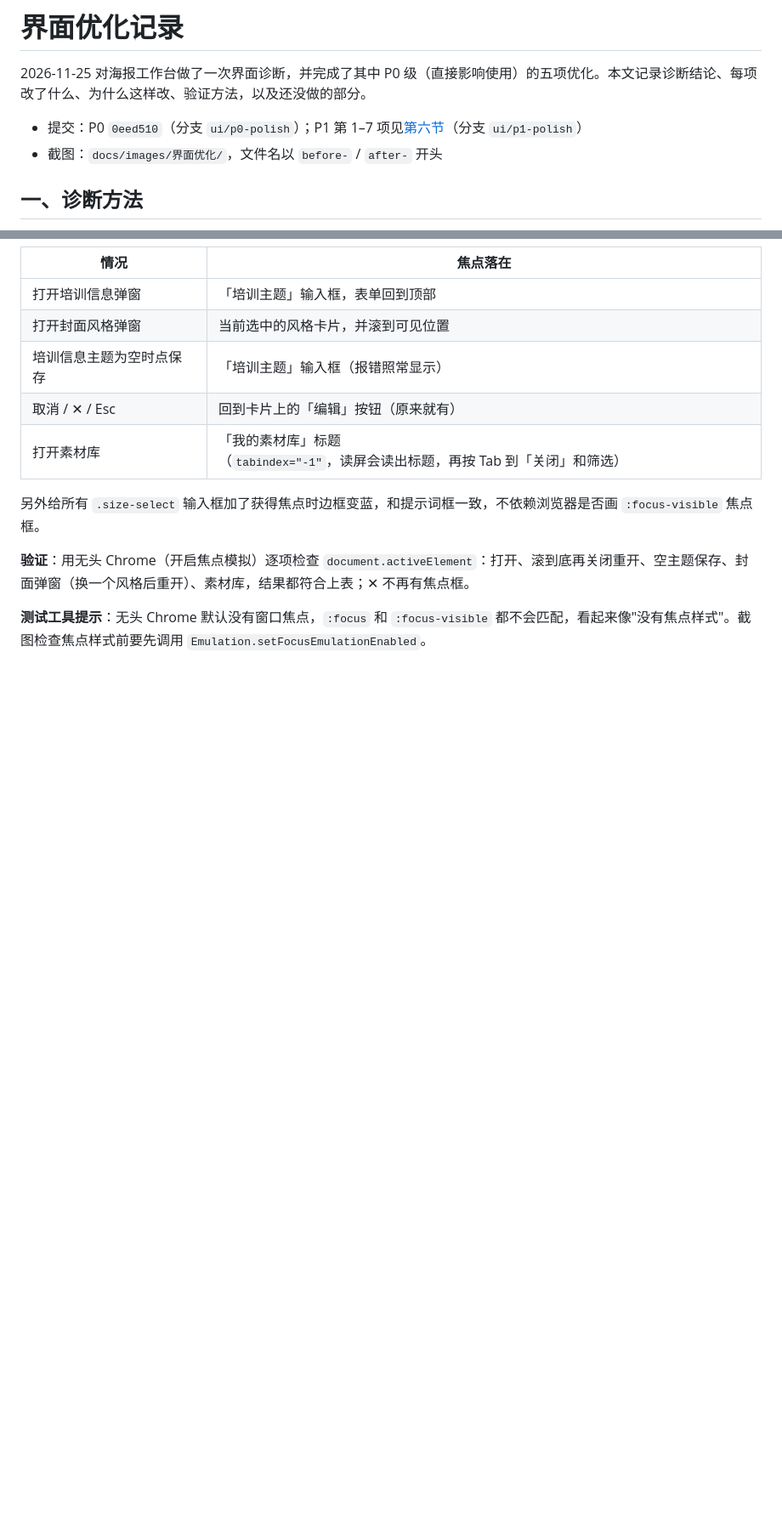
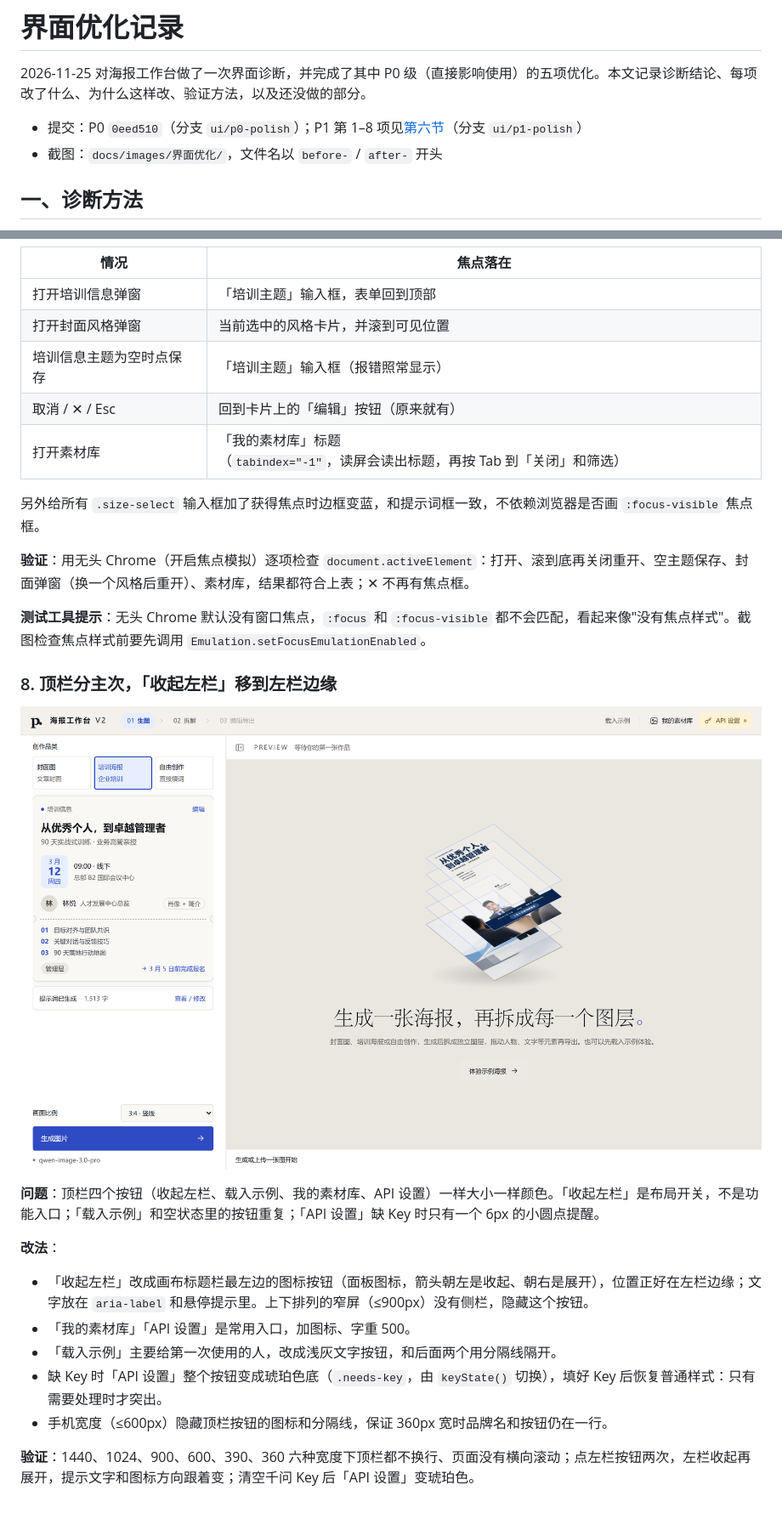
Before and after one commit to wanghao8702/poster-workbench-v2, a Markdown page: docs/界面优化记录.md, 2 parts joined by grey strips. Shown at 85% size. GitHub-like rendering; pictures changed too: docs/images/界面优化/after-顶栏主次.png (added); blank space fills up the shorter version.

Commit message:
docs: record P1 item 8 (top bar hierarchy)
Co-Authored-By: Claude Opus 5.5 <noreply@anthropic.com>

```diff
--- a/docs/界面优化记录.md
+++ b/docs/界面优化记录.md
@@ -2,7 +2,7 @@
 
 2026-11-25 对海报工作台做了一次界面诊断，并完成了其中 P0 级（直接影响使用）的五项优化。本文记录诊断结论、每项改了什么、为什么这样改、验证方法，以及还没做的部分。
 
-- 提交：P0 `0eed510`（分支 `ui/p0-polish`）；P1 第 1–7 项见[第六节](#六p1-进度)（分支 `ui/p1-polish`）
+- 提交：P0 `0eed510`（分支 `ui/p0-polish`）；P1 第 1–8 项见[第六节](#六p1-进度)（分支 `ui/p1-polish`）
 - 截图：`docs/images/界面优化/`，文件名以 `before-` / `after-` 开头
 
 ## 一、诊断方法
@@ -291,3 +291,18 @@ P0 第 4 项把最小字号提到 12px 后，手机宽度下顶栏的四个按
 **验证**：用无头 Chrome（开启焦点模拟）逐项检查 `document.activeElement`：打开、滚到底再关闭重开、空主题保存、封面弹窗（换一个风格后重开）、素材库，结果都符合上表；✕ 不再有焦点框。
 
 **测试工具提示**：无头 Chrome 默认没有窗口焦点，`:focus` 和 `:focus-visible` 都不会匹配，看起来像"没有焦点样式"。截图检查焦点样式前要先调用 `Emulation.setFocusEmulationEnabled`。
+
+### 8. 顶栏分主次，「收起左栏」移到左栏边缘
+
+![](images/界面优化/after-顶栏主次.png)
+
+**问题**：顶栏四个按钮（收起左栏、载入示例、我的素材库、API 设置）一样大小一样颜色。「收起左栏」是布局开关，不是功能入口；「载入示例」和空状态里的按钮重复；「API 设置」缺 Key 时只有一个 6px 的小圆点提醒。
+
+**改法**：
+- 「收起左栏」改成画布标题栏最左边的图标按钮（面板图标，箭头朝左是收起、朝右是展开），位置正好在左栏边缘；文字放在 `aria-label` 和悬停提示里。上下排列的窄屏（≤900px）没有侧栏，隐藏这个按钮。
+- 「我的素材库」「API 设置」是常用入口，加图标、字重 500。
+- 「载入示例」主要给第一次使用的人，改成浅灰文字按钮，和后面两个用分隔线隔开。
+- 缺 Key 时「API 设置」整个按钮变成琥珀色底（`.needs-key`，由 `keyState()` 切换），填好 Key 后恢复普通样式：只有需要处理时才突出。
+- 手机宽度（≤600px）隐藏顶栏按钮的图标和分隔线，保证 360px 宽时品牌名和按钮仍在一行。
+
+**验证**：1440、1024、900、600、390、360 六种宽度下顶栏都不换行、页面没有横向滚动；点左栏按钮两次，左栏收起再展开，提示文字和图标方向跟着变；清空千问 Key 后「API 设置」变琥珀色。
```
Also changed, not shown: other parts of docs/界面优化记录.md (+1 -1 lines), docs/变更日志.md (+1 -0 lines), docs/问题待办.md (+1 -1 lines).
